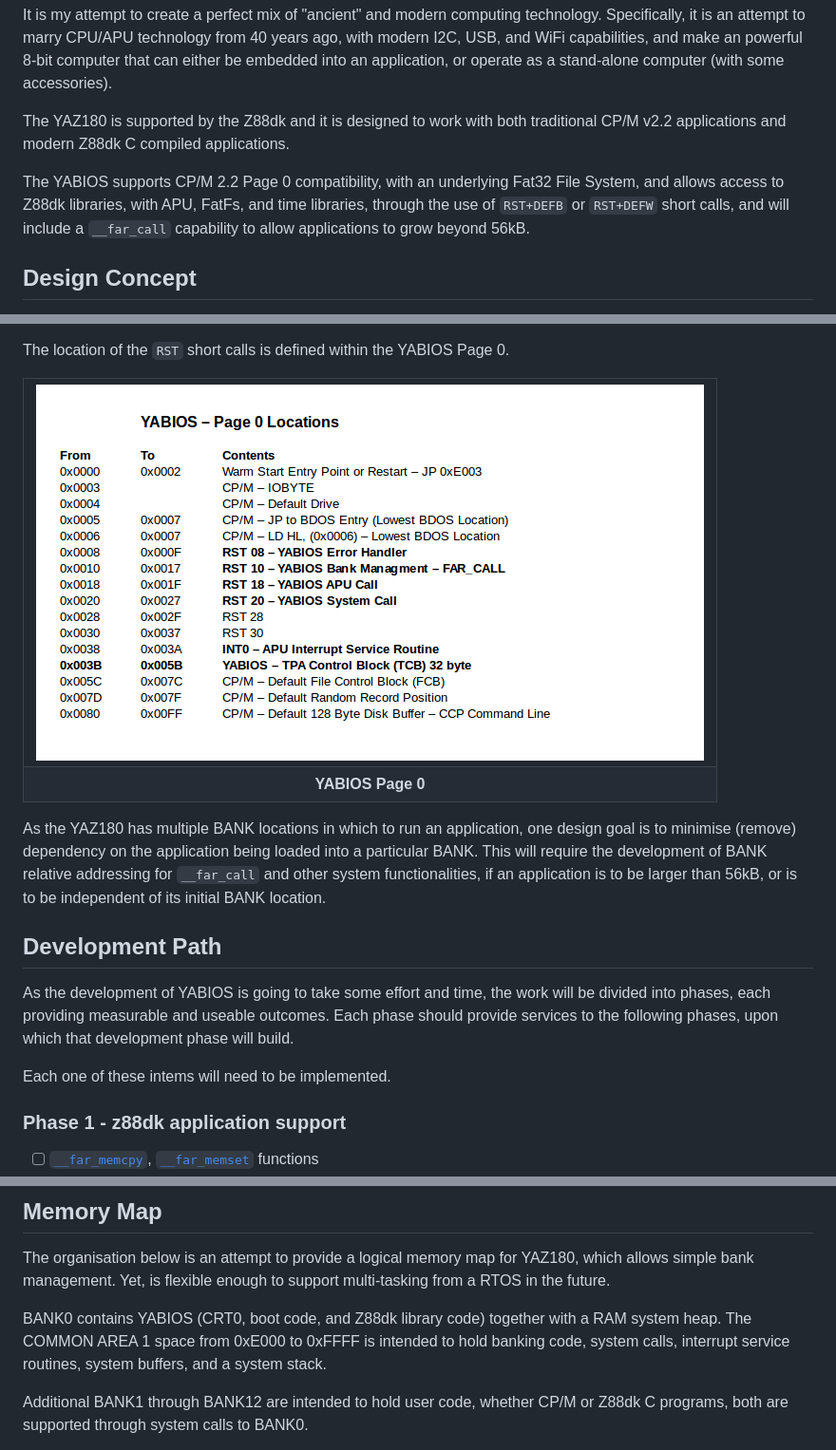
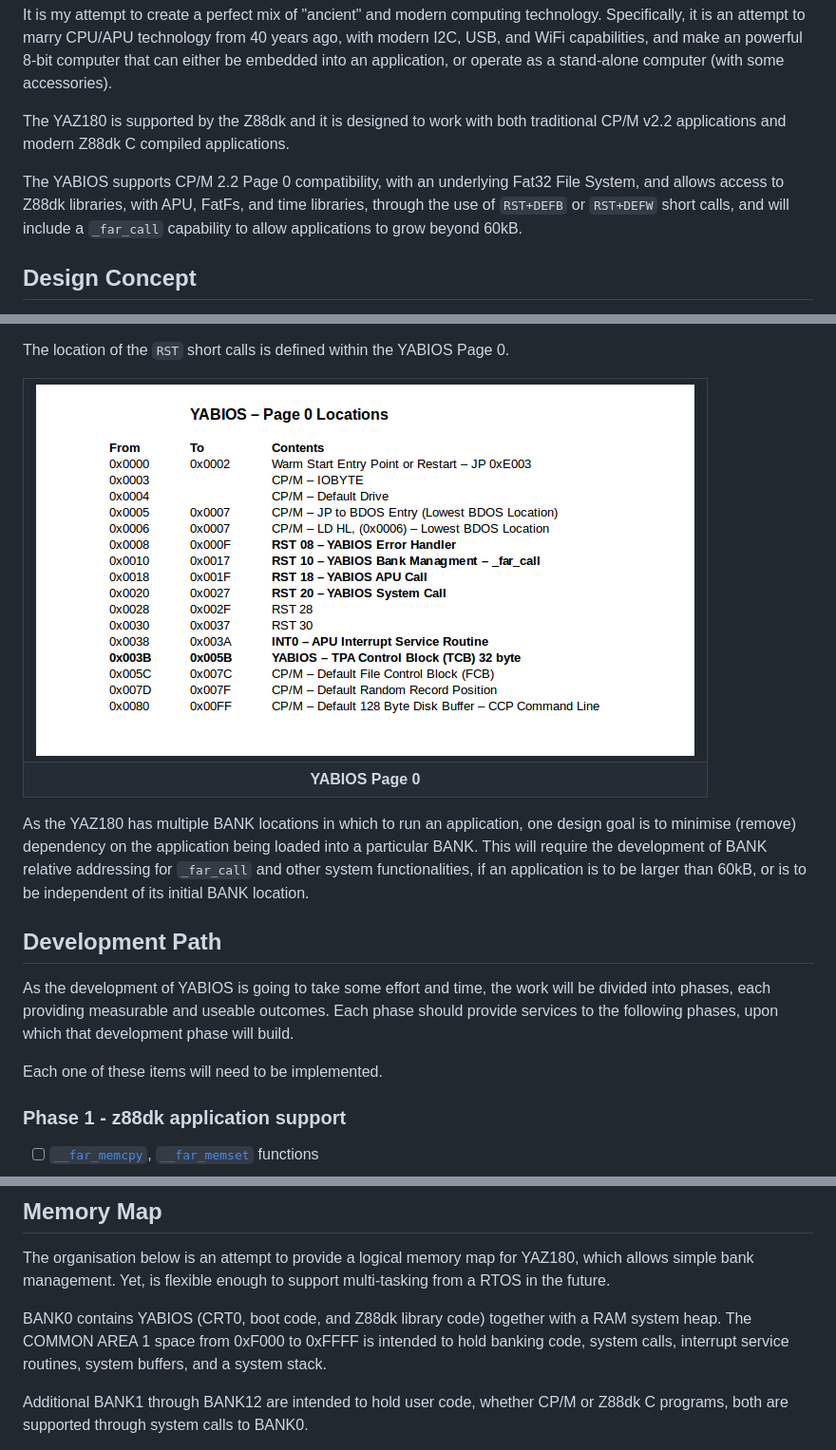
Before and after one commit to feilipu/yaz180, a Markdown page: yabios/README.MD, 3 parts joined by grey strips. Shown at 95% size. Rendered like a GitHub page; pictures changed too: docs/YABIOS - Page 0.png.

```diff
--- a/yabios/README.MD
+++ b/yabios/README.MD
@@ -8,7 +8,7 @@ It is my attempt to create a perfect mix of "ancient" and  modern computing tech
 
 The YAZ180 is supported by the Z88dk and it is designed to work with both traditional CP/M v2.2 applications and modern Z88dk C compiled applications.
 
-The YABIOS supports CP/M 2.2 Page 0 compatibility, with an underlying Fat32 File System, and allows access to Z88dk libraries, with APU, FatFs, and time libraries, through the use of `RST+DEFB` or `RST+DEFW` short calls, and will include a `__far_call` capability to allow applications to grow beyond 56kB.
+The YABIOS supports CP/M 2.2 Page 0 compatibility, with an underlying Fat32 File System, and allows access to Z88dk libraries, with APU, FatFs, and time libraries, through the use of `RST+DEFB` or `RST+DEFW` short calls, and will include a `_far_call` capability to allow applications to grow beyond 60kB.
 
 ## Design Concept
 
@@ -34,13 +34,13 @@ The location of the `RST` short calls is defined within the YABIOS Page 0.
 </table>
 </div>
 
-As the YAZ180 has multiple BANK locations in which to run an application, one design goal is to minimise (remove) dependency on the application being loaded into a particular BANK. This will require the development of BANK relative addressing for `__far_call` and other system functionalities, if an application is to be larger than 56kB, or is to be independent of its initial BANK location.
+As the YAZ180 has multiple BANK locations in which to run an application, one design goal is to minimise (remove) dependency on the application being loaded into a particular BANK. This will require the development of BANK relative addressing for `_far_call` and other system functionalities, if an application is to be larger than 60kB, or is to be independent of its initial BANK location.
 
 ## Development Path
 
 As the development of YABIOS is going to take some effort and time, the work will be divided into phases, each providing measurable and useable outcomes. Each phase should provide services to the following phases, upon which that development phase will build.
 
-Each one of these intems will need to be implemented.
+Each one of these items will need to be implemented.
 
 ### Phase 1 - z88dk application support
 
@@ -82,7 +82,7 @@ Each one of these intems will need to be implemented.
 
 The organisation below is an attempt to provide a logical memory map for YAZ180, which allows simple bank management. Yet, is flexible enough to support multi-tasking from a RTOS in the future.
 
-BANK0 contains YABIOS (CRT0, boot code, and Z88dk library code) together with a RAM system heap. The COMMON AREA 1 space from 0xE000 to 0xFFFF is intended to hold banking code, system calls, interrupt service routines, system buffers, and a system stack.
+BANK0 contains YABIOS (CRT0, boot code, and Z88dk library code) together with a RAM system heap. The COMMON AREA 1 space from 0xF000 to 0xFFFF is intended to hold banking code, system calls, interrupt service routines, system buffers, and a system stack.
 
 Additional BANK1 through BANK12 are intended to hold user code, whether CP/M or Z88dk C programs, both are supported through system calls to BANK0.
 
```
Also changed, not shown: other parts of yabios/README.MD (+1 -1 lines), README.MD (+2 -2 lines), docs/YAZ180 Memory Map.png.
